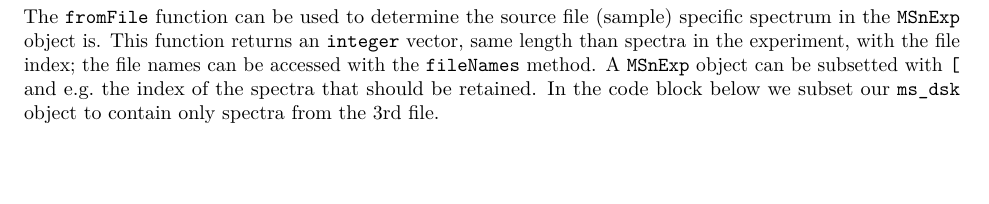
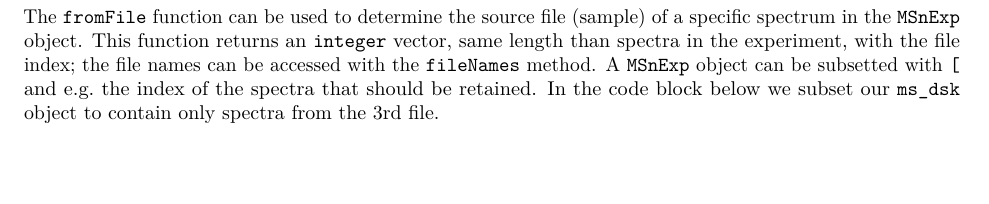
Before and after one commit to lgatto/2020-msnbase-v2, an R Markdown document (large_experiment_processing.Rmd): part of page 2 of 5, cut so that both start at the same text. Rendered offline with R 4.5, knitr and Pandoc, then LaTeX, with nearby package versions; drawn as R Markdown's standard PDF in place of the format the file asks for; some code elsewhere in the file could not run offline.

Commit message:
Update large_experiment_processing.Rmd
Co-authored-by: Sebastian Gibb <mail@sebastiangibb.de>

````diff
--- a/large_experiment_processing.Rmd
+++ b/large_experiment_processing.Rmd
@@ -124,7 +124,7 @@ head(rts)
 ```
 
 The `fromFile` function can be used to determine the source file (sample)
-specific spectrum in the `MSnExp` object is. This function returns an `integer`
+of a specific spectrum in the `MSnExp` object. This function returns an `integer`
 vector, same length than spectra in the experiment, with the file index; the
 file names can be accessed with the `fileNames` method. A `MSnExp` object can be
 subsetted with `[` and e.g. the index of the spectra that should be retained. In
````
